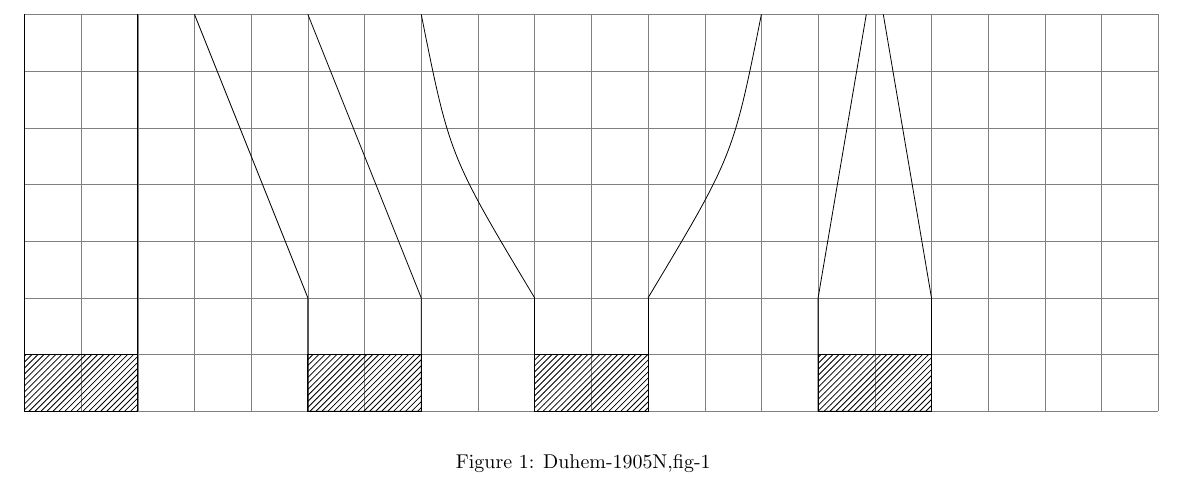
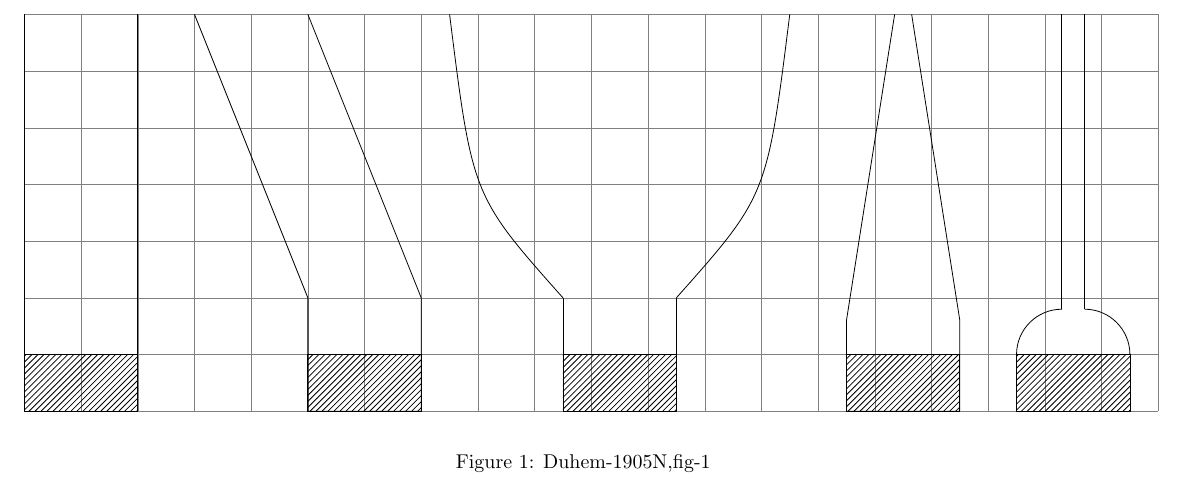
Before and after one commit to sgarciav/latex_docs, a LaTeX document (papers/upwork/TikZFigures/TikZFigures.tex): part of page 1 of 2, cut so that both start at the same text. Compiled offline with pdfLaTeX.

Commit message:
Completed Fig 1 minus the water

```diff
--- a/papers/upwork/TikZFigures/TikZFigures.tex
+++ b/papers/upwork/TikZFigures/TikZFigures.tex
@@ -87,16 +88,27 @@
   \draw[pattern={north east lines}] (\s2+\width,0) rectangle +(\width,\bh);
 
   % Fig 3
-  \tikzmath{\cy1 = (\ymax + \bh*2) / 2;}
-  \draw (\s3,\ymax) .. controls (\s3+0.5,\cy1) .. (\s3+\cw1,\bh*2);
+  \tikzmath{\c = 0.7; \cx = 0.1; \cy1 = (\ymax + \bh*2) / 2 - \c;}
+  \draw (\s3,\ymax) .. controls (\s3+0.5-\cx,\cy1) .. (\s3+\cw1,\bh*2);
   \draw (\s3+\cw1,\bh*2) -- (\s3+\cw1,0) -- (\s3+\cw1+\width,0) -- (\s3+\cw1+\width,\bh*2);
-  \draw (\s3+\cw1+\width,\bh*2) .. controls (\s3+\cw1+\width+1.5,\cy1) .. (\s3+\cw1*2+\width,\ymax);
+  \draw (\s3+\cw1+\width,\bh*2) .. controls (\s3+\cw1+\width+1.5+\cx,\cy1) .. (\s3+\cw1*2+\width,\ymax);
   \draw[pattern={north east lines}] (\s3+\cw1,0) rectangle +(\width,\bh);
 
   % Fig 4
-  \draw (\s4,\ymax) -- (\s4-\cw2,\bh*2) -- (\s4-\cw2,0) -- (\s4-\cw2+\width,0);
-  \draw (\s4-\cw2+\width,0) -- (\s4-\cw2+\width,\bh*2) -- (\s4+\d*2,\ymax);
+  \tikzmath{\m = 1.6;}
+  \draw (\s4,\ymax) -- (\s4-\cw2,\bh*\m) -- (\s4-\cw2,0) -- (\s4-\cw2+\width,0);
+  \draw (\s4-\cw2+\width,0) -- (\s4-\cw2+\width,\bh*\m) -- (\s4+\d*2,\ymax);
   \draw[pattern={north east lines}] (\s4-\cw2,0) rectangle +(\width,\bh);
+
+  % Fig 5
+  % \draw(\s5,\ymax) -- (\s5,\bh*2);
+  \draw (\s5-1,\bh) arc (180 : 90 : 0.8cm);
+  \draw (\s5-1,\bh) -- (\s5-1,0) -- (\s5-1+\width,0) -- (\s5-1+\width,\bh);
+  \draw (\s5-1+\width,\bh) arc (0 : 90 : 0.8cm);
+  \draw(\s5-1+0.8,\ymax) -- (\s5-1+0.8,\bh*1.8);
+  \draw(\s5-1+1.2,\ymax) -- (\s5-1+1.2,\bh*1.8);
+  \draw[pattern={north east lines}] (\s5-1,0) rectangle +(\width,\bh);
+
 
 \end{tikzpicture}
 \end{center}
@@ -146,8 +158,6 @@
 \label{fig:Duhem-fig4}
 \end{figure}
 
-\newpage
-
 
 % @@@@@@@@@@@@@@@@@@@@@@@@@@@@@@@@@@@@@@@@@@@@@@@@@@
 
```
Also changed, not shown: papers/upwork/TikZFigures/TikZFigures.tex (3 more changed lines).
